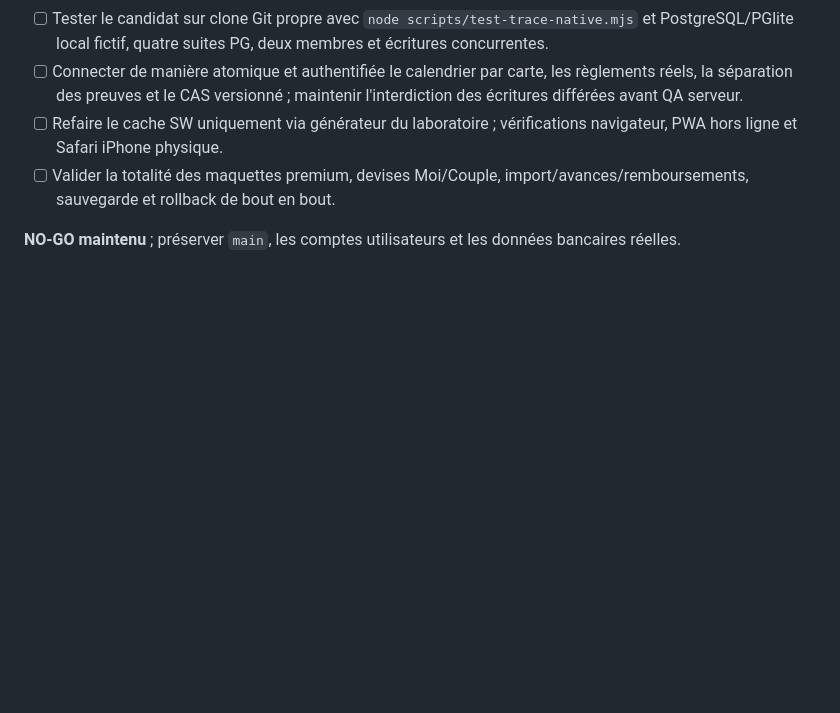
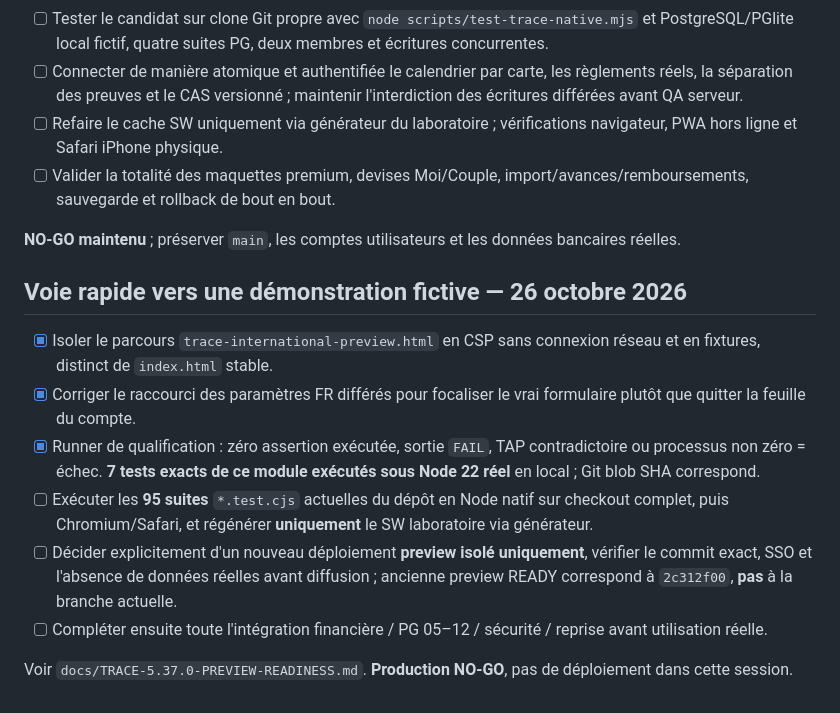
Before and after one commit to louisantoine78/Budget-duo, a Markdown page: docs/TRACE-5.37.0-RELEASE-CHECKLIST.md, the part around the change. Drawn GitHub-style; blank space fills up the shorter version.

Commit message:
docs(trace): track tested demo access and native runner as separate gates [skip ci]

```diff
--- a/docs/TRACE-5.37.0-RELEASE-CHECKLIST.md
+++ b/docs/TRACE-5.37.0-RELEASE-CHECKLIST.md
@@ -900,3 +900,15 @@ Le contrôle `node scripts/trace-release-preflight.mjs` est local et en lecture
 - [ ] Valider la totalité des maquettes premium, devises Moi/Couple, import/avances/remboursements, sauvegarde et rollback de bout en bout.
 
 **NO-GO maintenu** ; préserver `main`, les comptes utilisateurs et les données bancaires réelles.
+
+
+## Voie rapide vers une démonstration **fictive** — 26 octobre 2026
+
+- [x] Isoler le parcours `trace-international-preview.html` en CSP sans connexion réseau et en fixtures, distinct de `index.html` stable.
+- [x] Corriger le raccourci des paramètres FR différés pour focaliser le vrai formulaire plutôt que quitter la feuille du compte.
+- [x] Runner de qualification : zéro assertion exécutée, sortie `FAIL`, TAP contradictoire ou processus non zéro = échec. **7 tests exacts de ce module exécutés sous Node 22 réel** en local ; Git blob SHA correspond.
+- [ ] Exécuter les **95 suites** `*.test.cjs` actuelles du dépôt en Node natif sur checkout complet, puis Chromium/Safari, et régénérer **uniquement** le SW laboratoire via générateur.
+- [ ] Décider explicitement d'un nouveau déploiement **preview isolé uniquement**, vérifier le commit exact, SSO et l'absence de données réelles avant diffusion ; ancienne preview READY correspond à `2c312f00`, **pas** à la branche actuelle.
+- [ ] Compléter ensuite toute l'intégration financière / PG 05–12 / sécurité / reprise avant utilisation réelle.
+
+Voir `docs/TRACE-5.37.0-PREVIEW-READINESS.md`. **Production NO-GO**, pas de déploiement dans cette session.
```
